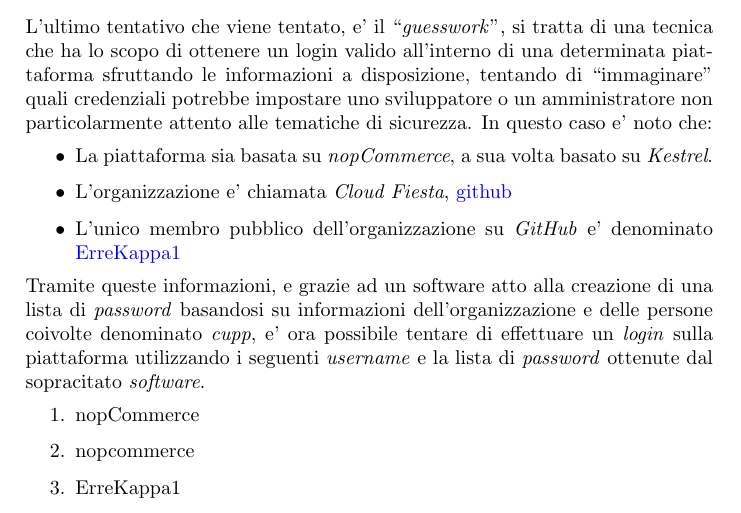
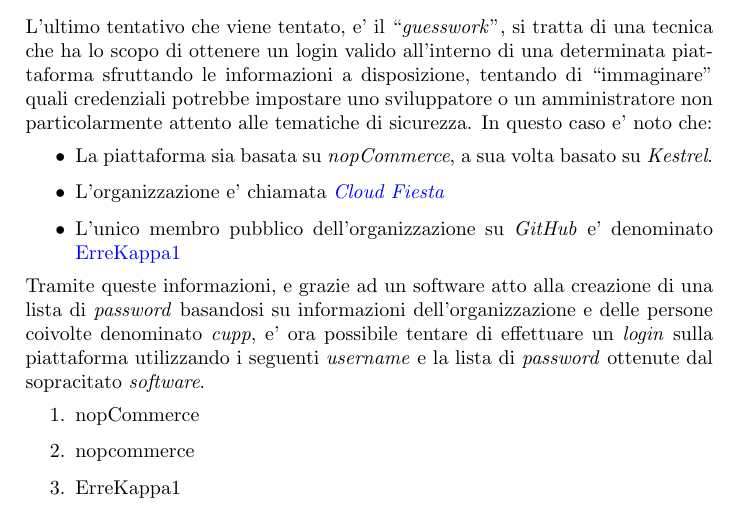
Before and after one commit to Cloud-Fiesta/Report, a LaTeX document (ReportFineProgetto/ReportFineProgetto.tex): part of page 20 of 22, cut so that both start at the same text. Compiled offline with pdfLaTeX.

Commit message:
nothing actually

```diff
--- a/ReportFineProgetto/ReportFineProgetto.tex
+++ b/ReportFineProgetto/ReportFineProgetto.tex
@@ -589,7 +589,7 @@
 				In questo caso e' noto che:
 				\begin{itemize}
 					\item La piattaforma sia basata su \emph{nopCommerce}, a sua volta basato su \emph{Kestrel}.
-					\item L'organizzazione e' chiamata \emph{Cloud Fiesta}, \href{https://github.com/Cloud-Fiesta}{github}
+					\item L'organizzazione e' chiamata \href{https://github.com/Cloud-Fiesta}{\emph{Cloud Fiesta}}
 					\item L'unico membro pubblico dell'organizzazione su \emph{GitHub} e' denominato \href{https://github.com/ErreKappa1}{ErreKappa1}
 				\end{itemize}
 				Tramite queste informazioni, e grazie ad un software atto alla creazione di una lista di \emph{password}
```
Also changed, not shown: ReportFineProgetto/ReportFineProgetto.pdf, 2 other files.
